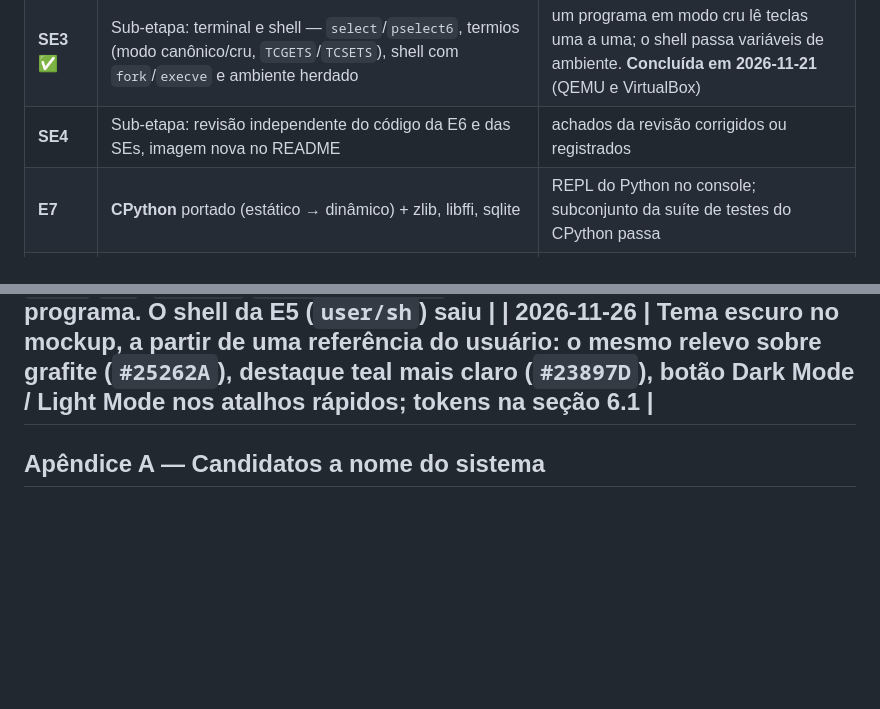
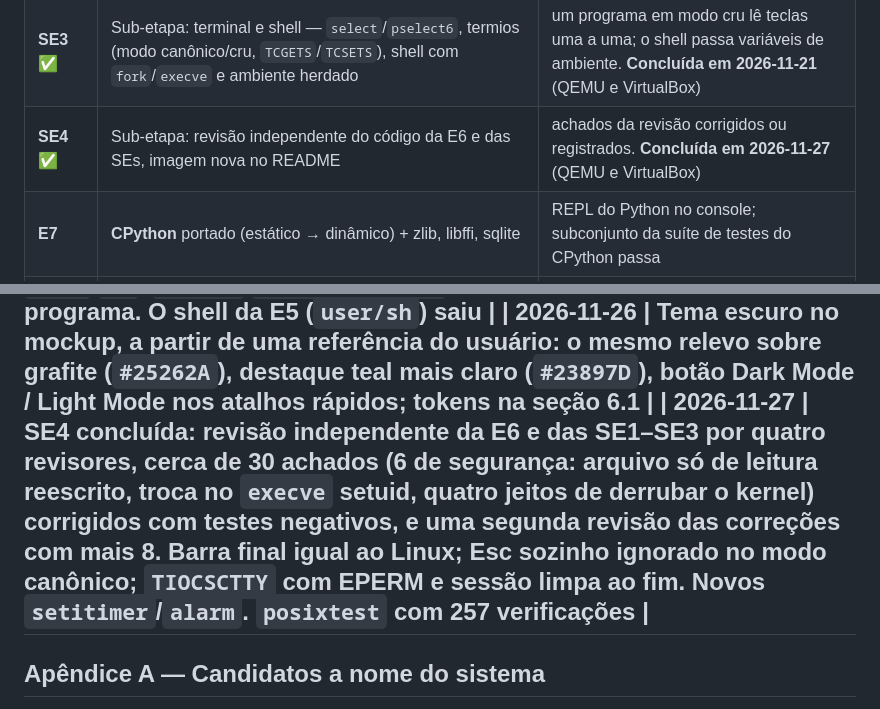
Before and after one commit to kyevat94/OpalineOS, a Markdown page: project.md, 2 parts joined by grey strips. Rendered like a GitHub page; blank space fills up the shorter version.

```diff
--- a/project.md
+++ b/project.md
@@ -459,7 +459,7 @@ isso funcionando.
 | **SE1** ✅ | Sub-etapa: o que a E6 simplificou — copy-on-write, `MAP_SHARED` real, `mremap`, `execve` com threads, relógio real e tempos de arquivo, usuários e permissões, controle de tarefas (Ctrl+C/Ctrl+Z) | `posixtest` (104 verificações) passa, inclusive como usuário comum. **Concluída em 2026-11-21** (QEMU e VirtualBox) |
 | **SE2** ✅ | Sub-etapa: sistema de arquivos — journal no EFS3, links simbólicos e físicos | queda de energia simulada no meio de uma escrita não corrompe o disco (fsck limpo). **Concluída em 2026-11-21** (QEMU e VirtualBox) |
 | **SE3** ✅ | Sub-etapa: terminal e shell — `select`/`pselect6`, termios (modo canônico/cru, `TCGETS`/`TCSETS`), shell com `fork`/`execve` e ambiente herdado | um programa em modo cru lê teclas uma a uma; o shell passa variáveis de ambiente. **Concluída em 2026-11-21** (QEMU e VirtualBox) |
-| **SE4** | Sub-etapa: revisão independente do código da E6 e das SEs, imagem nova no README | achados da revisão corrigidos ou registrados |
+| **SE4** ✅ | Sub-etapa: revisão independente do código da E6 e das SEs, imagem nova no README | achados da revisão corrigidos ou registrados. **Concluída em 2026-11-27** (QEMU e VirtualBox) |
 | **E7** | **CPython** portado (estático → dinâmico) + zlib, libffi, sqlite | REPL do Python no console; subconjunto da suíte de testes do CPython passa |
 | **E8** | Compositor + renderizador (alfa, relevo com sombras em cache, TrueType com fontes de reserva) + entrada (mouse; teclado com layouts US, US-International e ABNT2, teclas mortas) | janela em relevo arrastável a 60 fps; digitar "ação, über, ñ" funciona |
 | **E9** | **`opaline.relief`** (núcleo C + API Python) + `opaline.system` + **`opaline.i18n`** + shell (barra superior com as tarefas, lançador, central de notificações) | o app Counter da seção 4.4 roda; a área de trabalho segue o design; trocar en-US ↔ pt-BR atualiza a interface sem reiniciar |
@@ -1062,6 +1114,7 @@ OpalineOS/
 | 2026-11-21 | **SE2 concluída**: EFS3 versão 2 com **journal** de metadados em modo ordenado (uma transação por operação, commit com checksum, reaplicado na montagem, órfãos liberados), links **simbólicos** (seguidos pelo VFS, até 40) e **físicos**, `getcwd` com o caminho real. Teste de queda de energia em 10 pontos de uma carga de 1178 escritas: fsck limpo em todos |
 | 2026-11-21 | **SE3 concluída**: termios no terminal (canônico e cru, `VMIN`/`VTIME`, Enter manda `\r` + `ICRNL`), `select`/`pselect6` sobre o laço do `poll`, `O_NONBLOCK` real em pipes e no terminal; **shell novo em C sobre a musl** (`programs/sh`, estático) com `fork`/`execve`, ambiente herdado, `$VAR`/`$?`, `export`/`unset`/`env`, `ln`, termios restaurado após cada programa. O shell da E5 (`user/sh`) saiu |
 | 2026-11-26 | **Tema escuro** no mockup, a partir de uma referência do usuário: o mesmo relevo sobre grafite (`#25262A`), destaque teal mais claro (`#23897D`), botão **Dark Mode / Light Mode** nos atalhos rápidos; tokens na seção 6.1 |
+| 2026-11-27 | **SE4 concluída**: revisão independente da E6 e das SE1–SE3 por quatro revisores, cerca de 30 achados (6 de segurança: arquivo só de leitura reescrito, troca no `execve` setuid, quatro jeitos de derrubar o kernel) corrigidos com testes negativos, e uma segunda revisão das correções com mais 8. Barra final igual ao Linux; Esc sozinho ignorado no modo canônico; `TIOCSCTTY` com EPERM e sessão limpa ao fim. Novos `setitimer`/`alarm`. `posixtest` com 257 verificações |
 ---
 
 ## Apêndice A — Candidatos a nome do sistema
```
Also changed, not shown: other parts of project.md (+52 -0 lines), README.md (+5 -2 lines), docs/screenshots/se4-shell.png (added), 2 other files.
